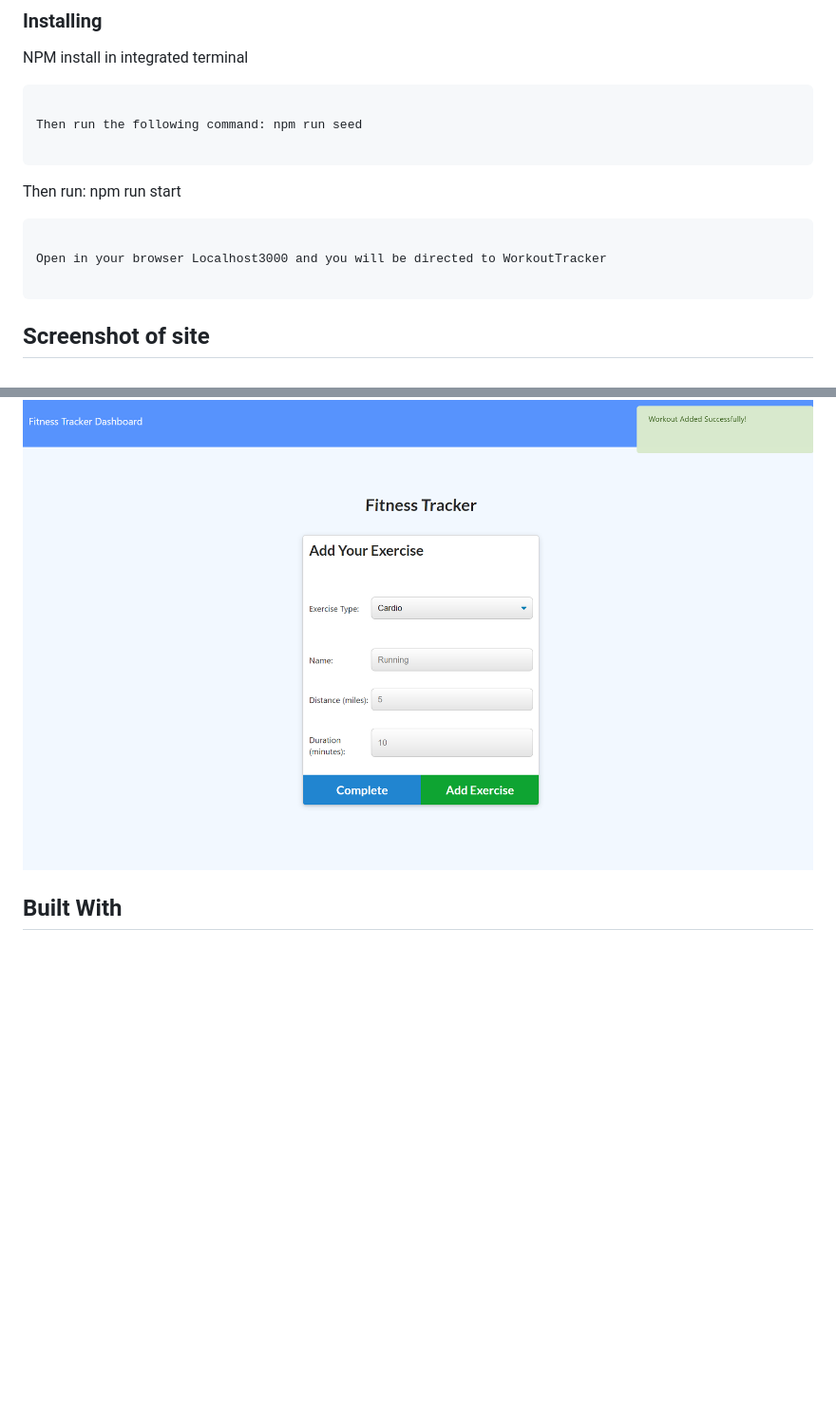
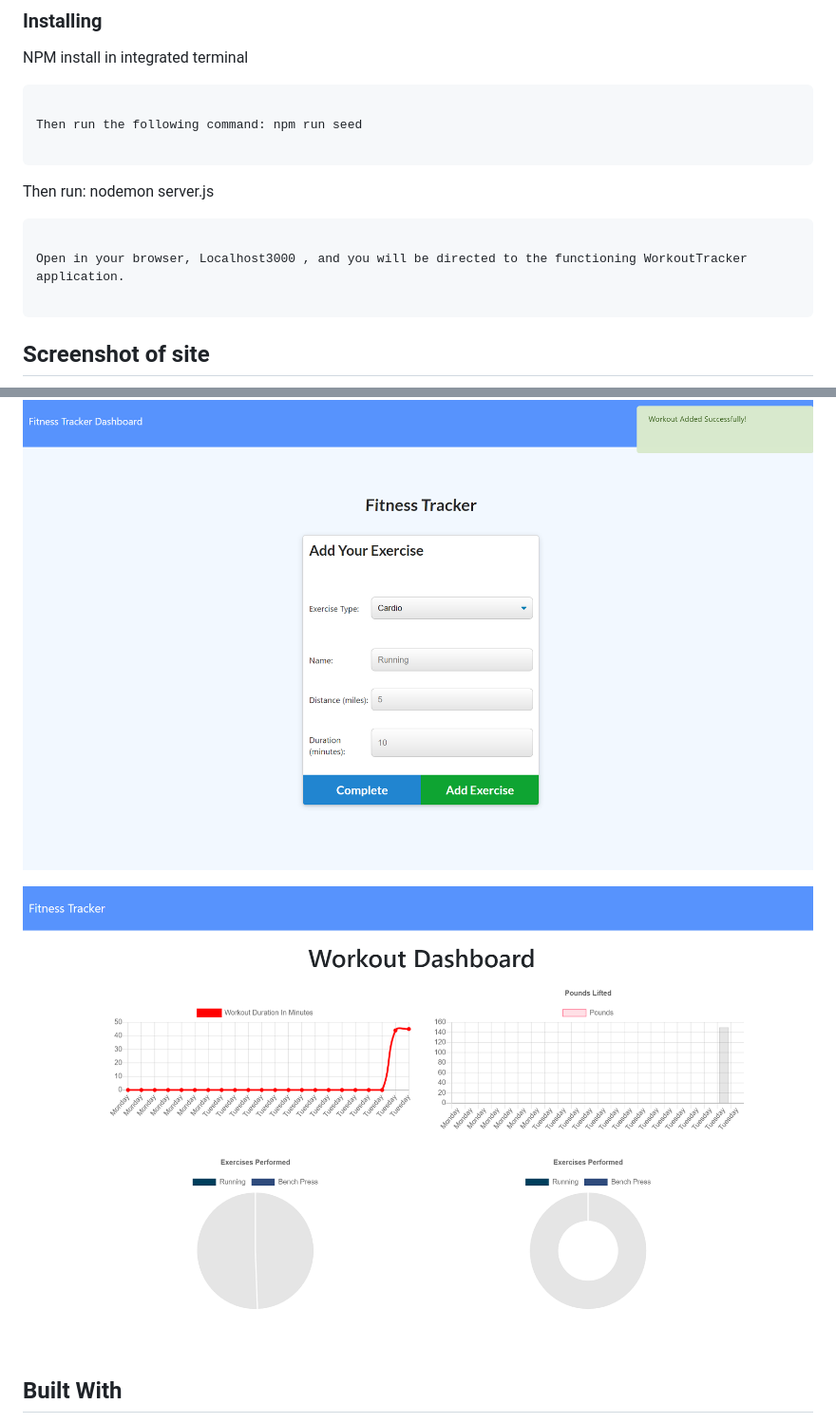
Before and after one commit to gsandoval09/WorkoutTracker, a Markdown page: README.md, 2 parts joined by grey strips. Shown: that part at 95% size. Rendered like a GitHub page; pictures changed too: workoutstats.png (added); blank space fills up the shorter version.

Commit message:
fixed up readme, added photo of stats working properly on site

````diff
--- a/README.md
+++ b/README.md
@@ -25,11 +25,11 @@ Then run the following command: npm run seed
 
 ```
 
-Then run: npm run start
+Then run: nodemon server.js
 
 ```
 
-Open in your browser Localhost3000 and you will be directed to WorkoutTracker
+Open in your browser, Localhost3000 , and you will be directed to the functioning WorkoutTracker application.
 
 ```
 
@@ -37,6 +37,7 @@ Open in your browser Localhost3000 and you will be directed to WorkoutTracker
 
 ![Image](workoutpic.png)
 
+![Image](workoutstats.png)
 
 ## Built With
 
````
